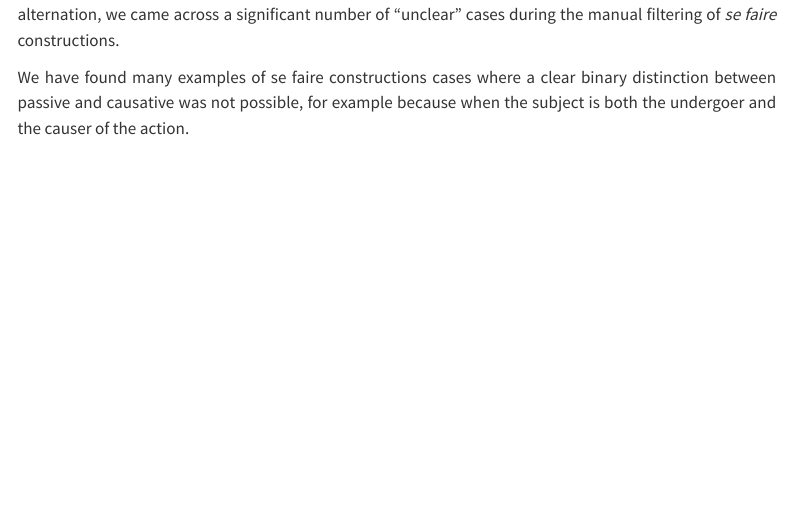
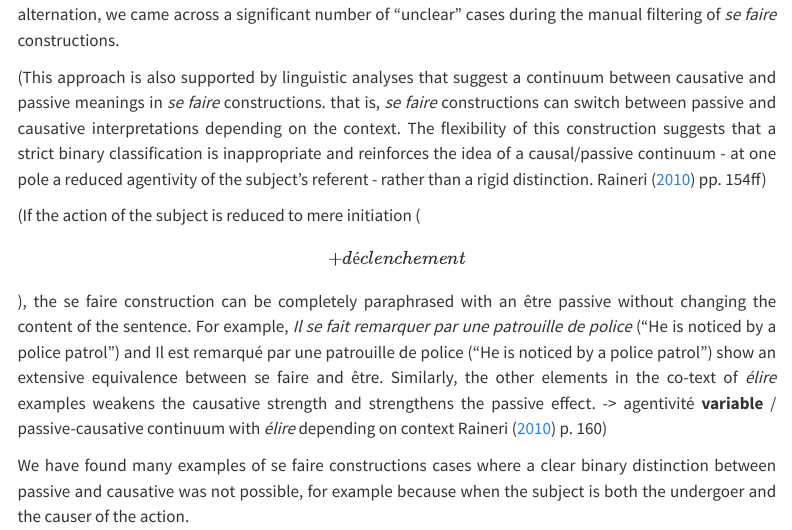
Before and after one commit to ginareinhard/sefairePassiveAlternation, a Quarto document (term_paper.qmd): the page in a window 1100 px wide, from 7550 px down. Rendered offline with R 4.5, knitr and Pandoc in place of Quarto, with nearby package versions; some code elsewhere in the file could not run offline; menus at the side of the page are left out.

Commit message:
add notes to qmd

```diff
--- a/term_paper.qmd
+++ b/term_paper.qmd
@@ -216,6 +216,10 @@ is unusual, as *être connu* does not carry the same meaning.
 
 However, our somewhat "fuzzy" definition of what constitutes a passive alternation [@bohmann_large-scale_2023] posed some challenges: We excluded purely causative constructions, but the distinction between causative and passive was sometimes unclear. When is a construction semantically similar enough, and when is its meaning too causative? As expected, given the extensive debate on PSF's passive status (@sec-debate) and the challenges reported by @bohmann_large-scale_2023 in their investigation of the English *be*/*get* passive alternation, we came across a significant number of "unclear" cases during the manual filtering of *se faire* constructions.
 
+(This approach is also supported by linguistic analyses that suggest a continuum between causative and passive meanings in *se faire* constructions. that is, *se faire* constructions can switch between passive and causative interpretations depending on the context. The flexibility of this construction suggests that a strict binary classification is inappropriate and reinforces the idea of a causal/passive continuum - at one pole a reduced agentivity of the subject's referent - rather than a rigid distinction. @raineri_analyse_2010 pp. 154ff)
+
+(If the action of the subject is reduced to mere initiation (\[+ déclenchement\]), the se faire construction can be completely paraphrased with an être passive without changing the content of the sentence. For example, *Il se fait remarquer par une patrouille de police* (“He is noticed by a police patrol”) and Il est remarqué par une patrouille de police (“He is noticed by a police patrol”) show an extensive equivalence between se faire and être. Similarly, the other elements in the co-text of *élire* examples weakens the causative strength and strengthens the passive effect. -\> agentivité **variable** / passive-causative continuum with *élire* depending on context @raineri_analyse_2010 p. 160)
+
 We have found many examples of se faire constructions cases where a clear binary distinction between passive and causative was not possible, for example because when the subject is both the undergoer and the causer of the action.
 
 In general, we opted for a broad approach, including as many constructions as possible. This means that even when the causative reading is more natural (because the subject triggers the event), we included the construction as long as a passive understanding was also plausible (since the subject is also undergoing an action). In doing so, we deviate from the first criterion established by @bellec_construction_2014. Examples of such constructions include *se faire vacciner* "to (go) be/get vaccinated" and *se faire élire* "to be/get elected" or "to stand for election".
```
